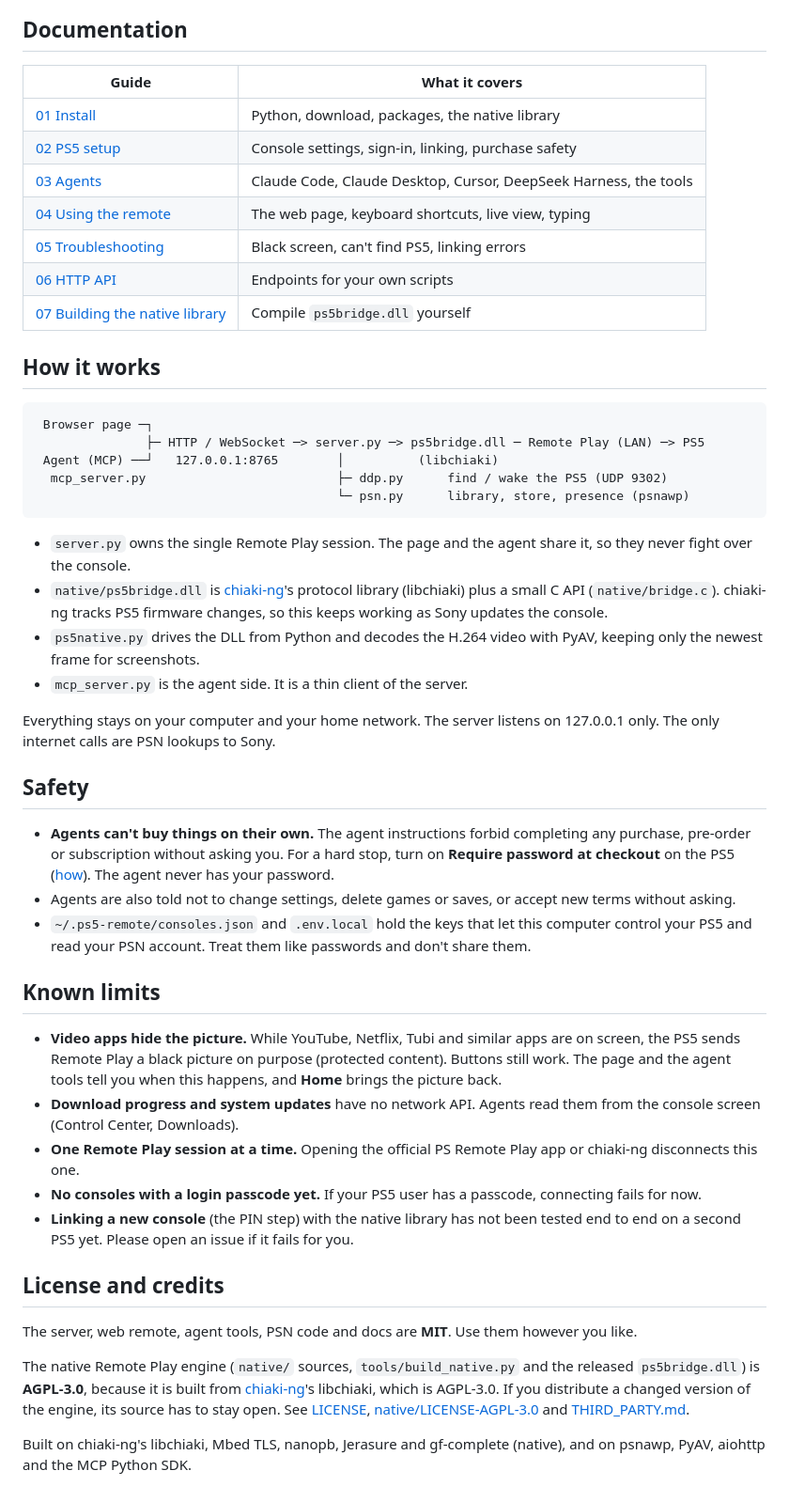
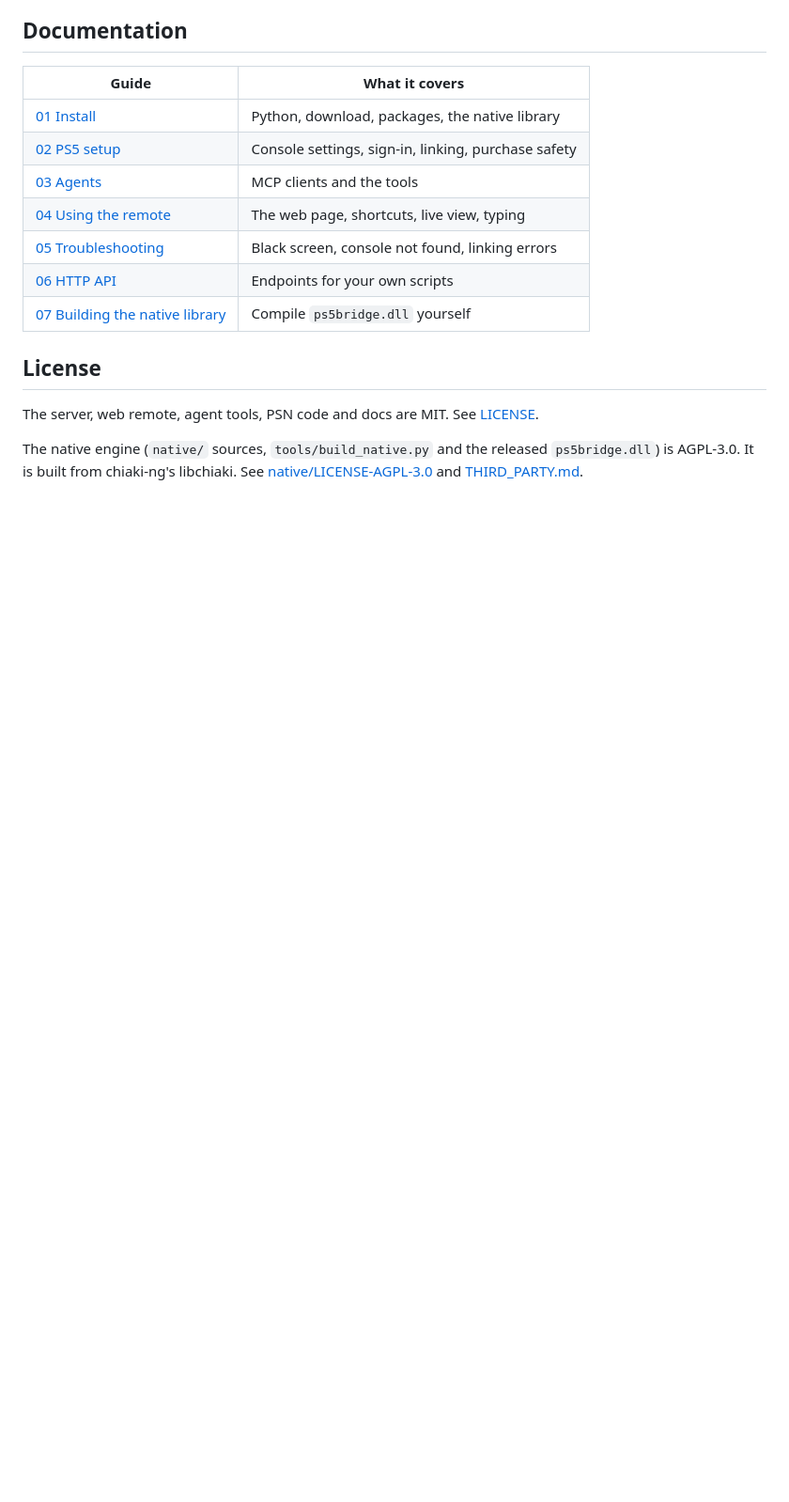
Before and after one commit to Jeff-Kazzee/ps5-agent-remote, a Markdown page: README.md, the part around one of its changes. Shown at 94% size. GitHub-like rendering; blank space fills up the shorter version.

````diff
--- a/README.md
+++ b/README.md
@@ -55,74 +122,17 @@ native library is only built for Windows today.
 | [01 Install](docs/01-install.md) | Python, download, packages, the native library |
 | [02 PS5 setup](docs/02-ps5-setup.md) | Console settings, sign-in, linking, purchase safety |
-| [03 Agents](docs/03-agents.md) | Claude Code, Claude Desktop, Cursor, DeepSeek Harness, the tools |
-| [04 Using the remote](docs/04-using-the-remote.md) | The web page, keyboard shortcuts, live view, typing |
-| [05 Troubleshooting](docs/05-troubleshooting.md) | Black screen, can't find PS5, linking errors |
+| [03 Agents](docs/03-agents.md) | MCP clients and the tools |
+| [04 Using the remote](docs/04-using-the-remote.md) | The web page, shortcuts, live view, typing |
+| [05 Troubleshooting](docs/05-troubleshooting.md) | Black screen, console not found, linking errors |
 | [06 HTTP API](docs/06-http-api.md) | Endpoints for your own scripts |
 | [07 Building the native library](docs/07-building.md) | Compile `ps5bridge.dll` yourself |
 
-## How it works
+## License
 
-```
- Browser page ─┐
-               ├─ HTTP / WebSocket ─> server.py ─> ps5bridge.dll ─ Remote Play (LAN) ─> PS5
- Agent (MCP) ──┘   127.0.0.1:8765        │          (libchiaki)
-  mcp_server.py                          ├─ ddp.py      find / wake the PS5 (UDP 9302)
-                                         └─ psn.py      library, store, presence (psnawp)
-```
+The server, web remote, agent tools, PSN code and docs are MIT. See
+[LICENSE](LICENSE).
 
-- `server.py` owns the single Remote Play session. The page and the agent
-  share it, so they never fight over the console.
-- `native/ps5bridge.dll` is [chiaki-ng](https://github.com/streetpea/chiaki-ng)'s
-  protocol library (libchiaki) plus a small C API (`native/bridge.c`).
-  chiaki-ng tracks PS5 firmware changes, so this keeps working as Sony updates
-  the console.
-- `ps5native.py` drives the DLL from Python and decodes the H.264 video with
-  PyAV, keeping only the newest frame for screenshots.
-- `mcp_server.py` is the agent side. It is a thin client of the server.
-
-Everything stays on your computer and your home network. The server listens
-on 127.0.0.1 only. The only internet calls are PSN lookups to Sony.
-
-## Safety
-
-- **Agents can't buy things on their own.** The agent instructions forbid
-  completing any purchase, pre-order or subscription without asking you. For
-  a hard stop, turn on **Require password at checkout** on the PS5
-  ([how](docs/02-ps5-setup.md#24-recommended-require-a-password-for-purchases)).
-  The agent never has your password.
-- Agents are also told not to change settings, delete games or saves, or
-  accept new terms without asking.
-- `~/.ps5-remote/consoles.json` and `.env.local` hold the keys that let this
-  computer control your PS5 and read your PSN account. Treat them like
-  passwords and don't share them.
-
-## Known limits
-
-- **Video apps hide the picture.** While YouTube, Netflix, Tubi and similar
-  apps are on screen, the PS5 sends Remote Play a black picture on purpose
-  (protected content). Buttons still work. The page and the agent tools tell
-  you when this happens, and **Home** brings the picture back.
-- **Download progress and system updates** have no network API. Agents read
-  them from the console screen (Control Center, Downloads).
-- **One Remote Play session at a time.** Opening the official PS Remote Play
-  app or chiaki-ng disconnects this one.
-- **No consoles with a login passcode yet.** If your PS5 user has a passcode,
-  connecting fails for now.
-- **Linking a new console** (the PIN step) with the native library has not
-  been tested end to end on a second PS5 yet. Please open an issue if it
-  fails for you.
-
-## License and credits
-
-The server, web remote, agent tools, PSN code and docs are **MIT**. Use
-them however you like.
-
-The native Remote Play engine (`native/` sources, `tools/build_native.py`
-and the released `ps5bridge.dll`) is **AGPL-3.0**, because it is built from
-[chiaki-ng](https://github.com/streetpea/chiaki-ng)'s libchiaki, which is
-AGPL-3.0. If you distribute a changed version of the engine, its source has
-to stay open. See [LICENSE](LICENSE), [native/LICENSE-AGPL-3.0](native/LICENSE-AGPL-3.0)
-and [THIRD_PARTY.md](THIRD_PARTY.md).
-
-Built on chiaki-ng's libchiaki, Mbed TLS, nanopb, Jerasure and gf-complete
-(native), and on psnawp, PyAV, aiohttp and the MCP Python SDK.
+The native engine (`native/` sources, `tools/build_native.py` and the released
+`ps5bridge.dll`) is AGPL-3.0. It is built from chiaki-ng's libchiaki. See
+[native/LICENSE-AGPL-3.0](native/LICENSE-AGPL-3.0) and
+[THIRD_PARTY.md](THIRD_PARTY.md).
````
Also changed, not shown: other parts of README.md (+106 -39 lines), assets/ps5-web-remote.png (added), 2 other files.
